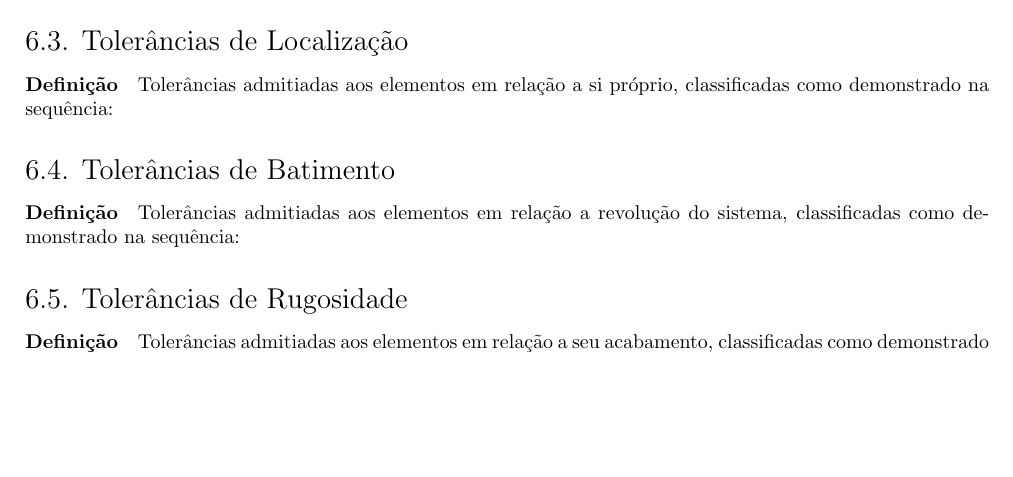
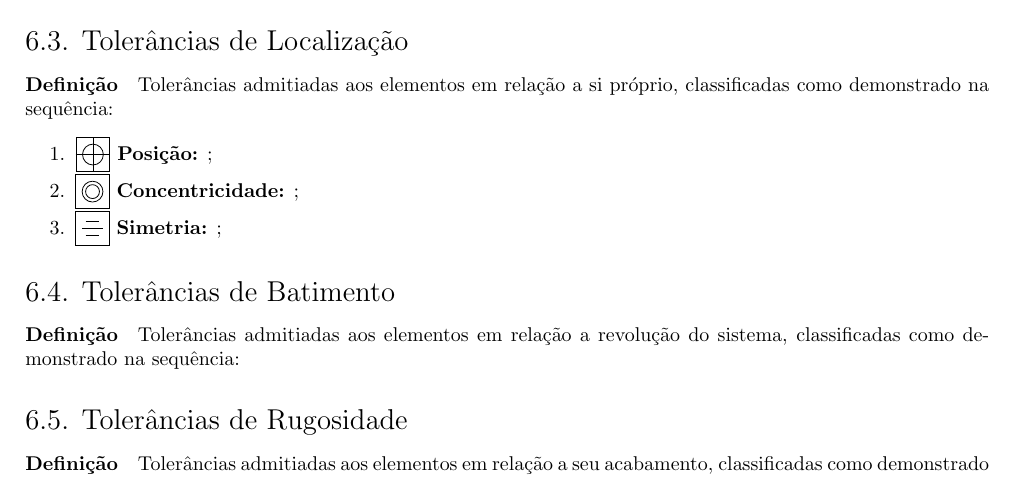
Before and after one commit to tr0fin0/classes_unicamp, a LaTeX document (em335/em335.tex): part of page 14 of 14, cut so that both start at the same text, the shorter picture padded with empty space. Compiled offline with pdfLaTeX.

Commit message:
:construction: Add Localização symbols

```diff
--- a/em335/em335.tex
+++ b/em335/em335.tex
@@ -1021,6 +1021,11 @@
 
         \subsection{Tolerâncias de Localização}
             \paragraph{Definição}Tolerâncias admitiadas aos elementos em relação a si próprio, classificadas como demonstrado na sequência:
+                \begin{enumerate}[rightmargin = \leftmargin, noitemsep]
+                    \item \tol{type=position} \textbf{Posição:} ;
+                    \item \tol{type=concentricity} \textbf{Concentricidade:} ;
+                    \item \tol{type=symmetry} \textbf{Simetria:} ;
+                \end{enumerate}
 
         \subsection{Tolerâncias de Batimento}
             \paragraph{Definição}Tolerâncias admitiadas aos elementos em relação a revolução do sistema, classificadas como demonstrado na sequência:
```
